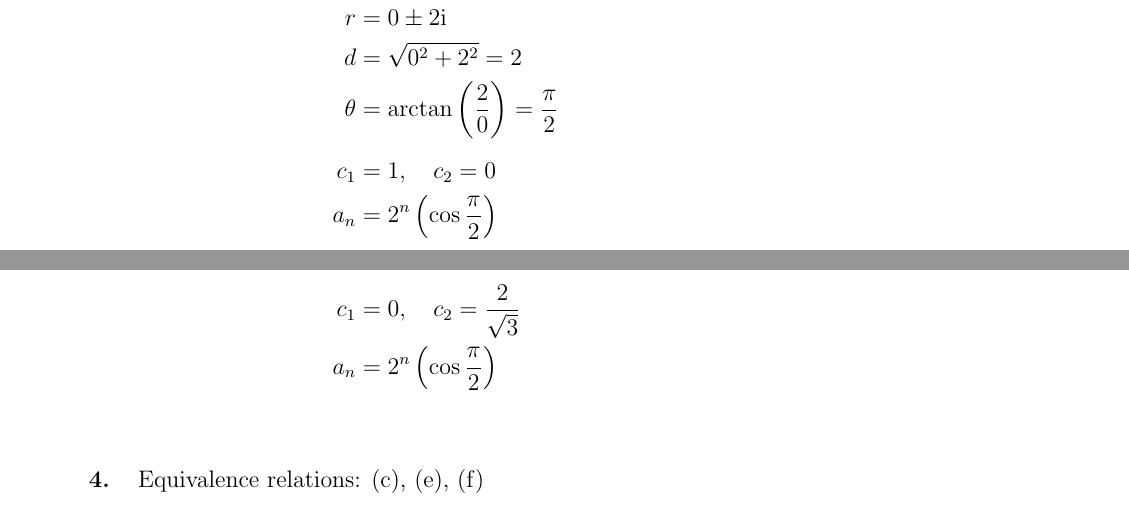
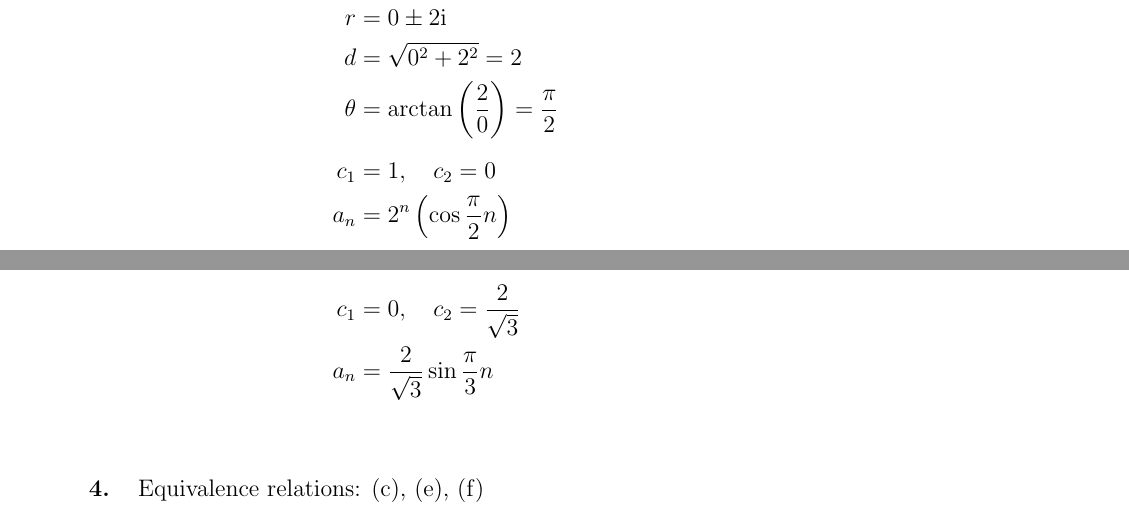
Before and after one commit to therealartifex/discrete-math-latex, a LaTeX document (dm-hw-composite.tex, which reads sets/hw9.tex): two parts of pages 27 and 28 of 28, joined at a grey line, cut so that both start at the same text. Compiled offline with pdfLaTeX.

Commit message:
Fix problem 3

```diff
--- a/sets/hw9.tex
+++ b/sets/hw9.tex
@@ -83,7 +83,7 @@ r &= 0 \pm 2\mathrm{i}             & & \\
 d &= \sqrt{0^2 + 2^2} = 2 & & \\
 \theta &= \arctan\left(\frac{2}{0}\right) = \frac{\pi}{2} & & \\[2mm]
 c_1 &= 1, \quad c_2 = 0 & & \\
-a_n &= 2^n\left(\cos{\frac{\pi}{2}}\right)\\[1cm]
+a_n &= 2^n\left(\cos{\frac{\pi}{2}n}\right)\\[1cm]
 \end{aligned} $
 
 \item $
@@ -94,7 +94,7 @@ r &= \frac{1}{2} \pm \frac{\sqrt{3}}{2}\mathrm{i} & & \\
 d &= \sqrt{\left(\frac{1}{2}\right)^2 + \left(\frac{\sqrt{3}}{2}\right)^2} = 1 \\
 \theta &= \arctan\left(\sqrt{3}\right) = \frac{\pi}{3} & & \\[2mm]
 c_1 &= 0, \quad c_2 = \frac{2}{\sqrt{3}} & & \\
-a_n &= 2^n\left(\cos{\frac{\pi}{2}}\right)\\[1cm]
+a_n &= \frac{2}{\sqrt{3}}\sin{\frac{\pi}{3}n}\\[1cm]
 \end{aligned} $
 
 
```
